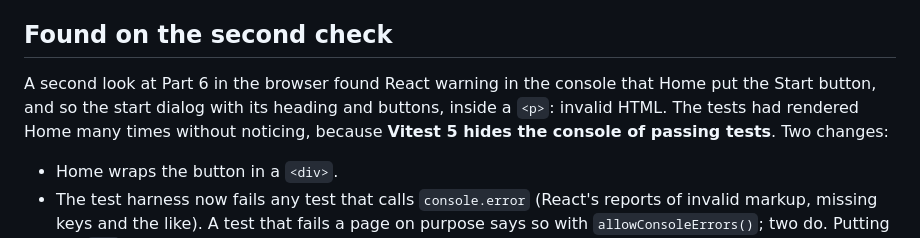
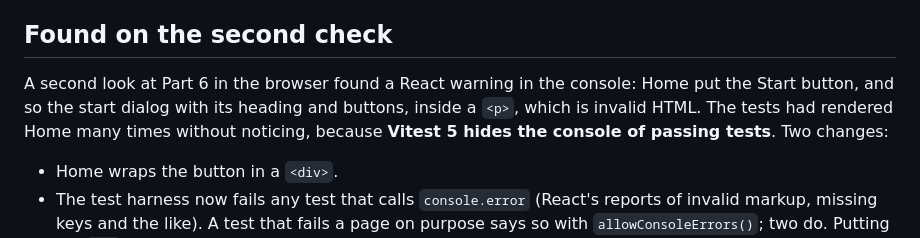
Before and after one commit to perdhevi/latihan-web, a Markdown page: docs/part-06.md, the part around the change. Drawn GitHub-style.

Commit message:
Part 6 notes: fix a sentence
Co-Authored-By: Claude Opus 5.5 <noreply@anthropic.com>

```diff
--- a/docs/part-06.md
+++ b/docs/part-06.md
@@ -116,9 +116,9 @@ Six full runs in a row pass after each change.
 
 ## Found on the second check
 
-A second look at Part 6 in the browser found React warning in the console
-that Home put the Start button, and so the start dialog with its heading
-and buttons, inside a `<p>`: invalid HTML. The tests had rendered Home many
+A second look at Part 6 in the browser found a React warning in the
+console: Home put the Start button, and so the start dialog with its
+heading and buttons, inside a `<p>`, which is invalid HTML. The tests had rendered Home many
 times without noticing, because **Vitest 5 hides the console of passing
 tests**. Two changes:
 
```
